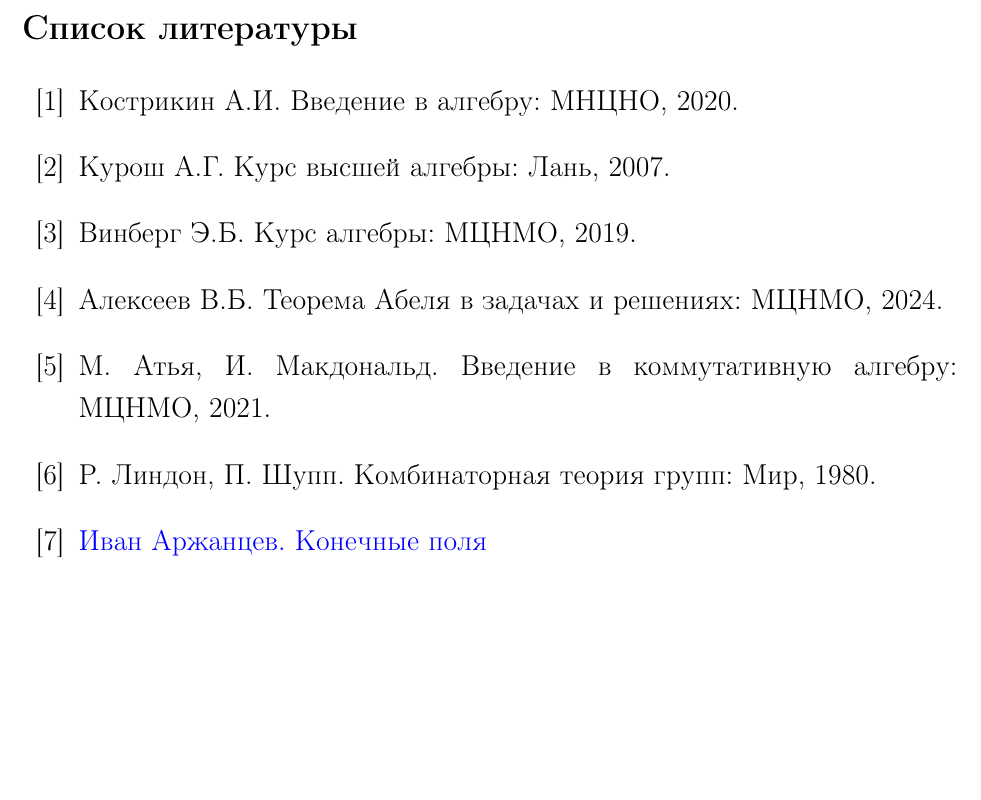
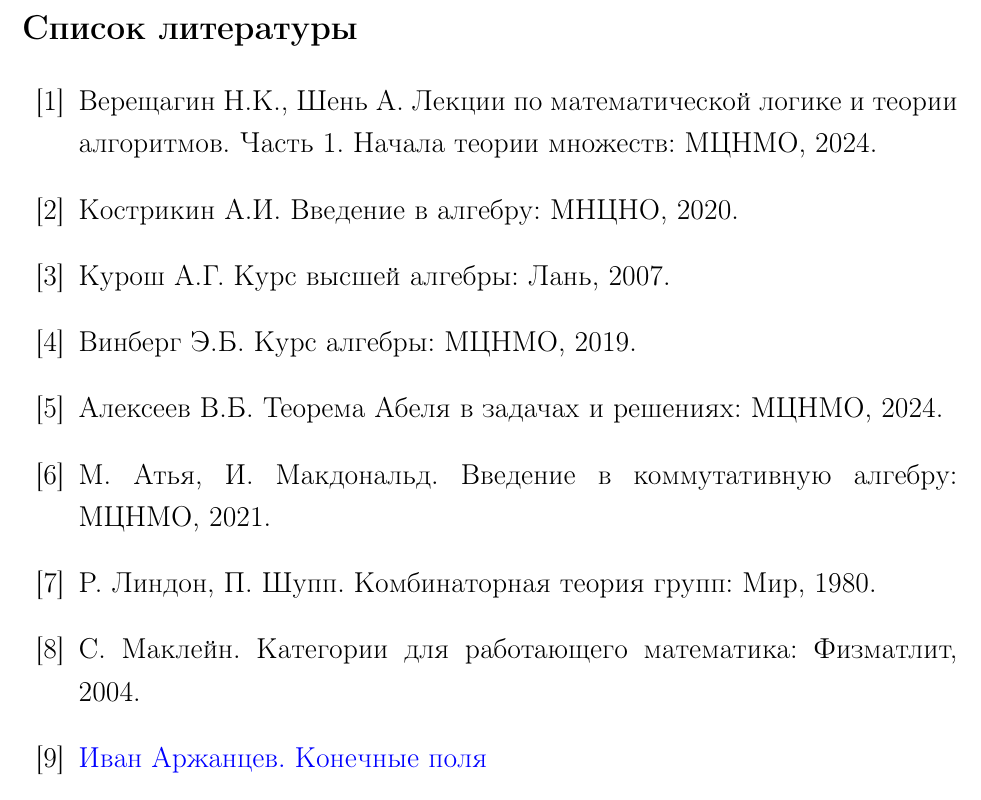
Before and after one commit to JIoccb/Group-theory, a LaTeX document (Group_theory.tex): part of page 31 of 31, cut so that both start at the same text, the shorter picture padded with empty space. Compiled offline with pdfLaTeX.

Commit message:
Пополнил список литературы

```diff
--- a/Group_theory.tex
+++ b/Group_theory.tex
@@ -1053,12 +1053,15 @@ citecolor=black, menucolor=black, filecolor=black,
 	\end{exmpl*}
 	\newpage
 	\begin{thebibliography}{99}
+		\bibitem{sets_theory} Верещагин Н.К., Шень А.
+		Лекции по математической логике и теории алгоритмов. Часть 1. Начала теории множеств: МЦНМО, 2024.
 		\bibitem{kostrikin} Кострикин А.И. Введение в алгебру: МНЦНО, 2020.
 		\bibitem{kurosh} Курош А.Г. Курс высшей алгебры: Лань, 2007.
 		\bibitem{winberg} Винберг Э.Б. Курс алгебры: МЦНМО, 2019.
 		\bibitem{alekseev} Алексеев В.Б. Теорема Абеля в задачах и решениях: МЦНМО, 2024.
 		\bibitem{atiyah} М. Атья, И. Макдональд. Введение в коммутативную алгебру: МЦНМО, 2021.
 		\bibitem{lindon} Р. Линдон, П. Шупп. Комбинаторная теория групп: Мир, 1980.
+		\bibitem{category} С. Маклейн. Категории для работающего математика: Физматлит, 2004.
 		\bibitem{finite_fields_vid} \href{https://www.youtube.com/watch?v=9PTiaQODKiA}{Иван Аржанцев. Конечные поля}
 		\bibitem{finite_fields_list} \href{https://youtube.com/playlist?list=PLH3NNipqeM1vcHnP4czWemq5DyBw9MXxn&si=UFBR6POWzySgFqPt}{Алексей Савватеев. Конечные поля}
 		\bibitem{algebra} \href{https://youtube.com/playlist?list=PLEwK9wdS5g0pxQ2ThGS3ObFwm4h1Ll0Kr&si=AM33kfEJxKFqNR-k}{Роман Авдеев. Алгебра}
```
Also changed, not shown: Group_theory.pdf, 3 other files.
